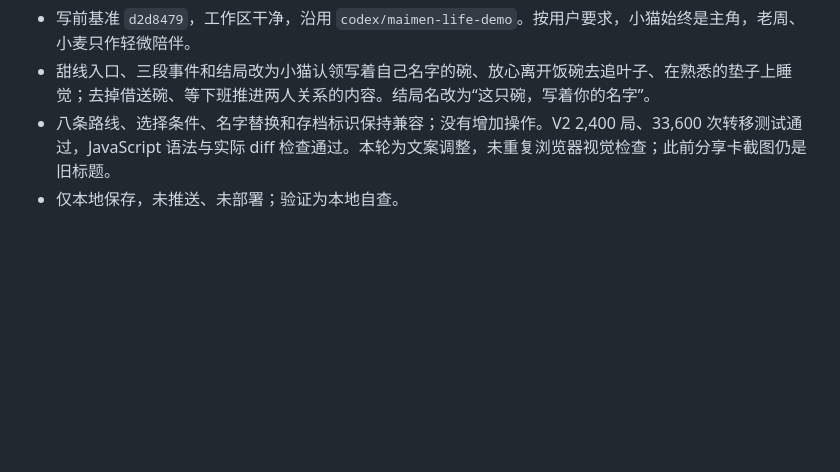
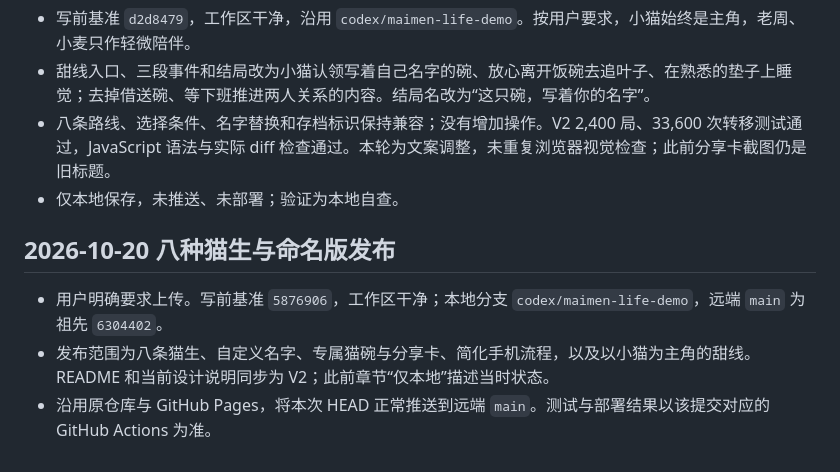
Before and after one commit to zhouzixuan2333/maimen-life-simulator, a Markdown page: docs/DEVELOPMENT.md, the part around the change. Rendered like a GitHub page; blank space fills up the shorter version.

```diff
--- a/docs/DEVELOPMENT.md
+++ b/docs/DEVELOPMENT.md
@@ -213,3 +213,9 @@ git diff --check
 - 甜线入口、三段事件和结局改为小猫认领写着自己名字的碗、放心离开饭碗去追叶子、在熟悉的垫子上睡觉；去掉借送碗、等下班推进两人关系的内容。结局名改为“这只碗，写着你的名字”。
 - 八条路线、选择条件、名字替换和存档标识保持兼容；没有增加操作。V2 2,400 局、33,600 次转移测试通过，JavaScript 语法与实际 diff 检查通过。本轮为文案调整，未重复浏览器视觉检查；此前分享卡截图仍是旧标题。
 - 仅本地保存，未推送、未部署；验证为本地自查。
+
+## 2026-10-20 八种猫生与命名版发布
+
+- 用户明确要求上传。写前基准 `5876906`，工作区干净；本地分支 `codex/maimen-life-demo`，远端 `main` 为祖先 `6304402`。
+- 发布范围为八条猫生、自定义名字、专属猫碗与分享卡、简化手机流程，以及以小猫为主角的甜线。README 和当前设计说明同步为 V2；此前章节“仅本地”描述当时状态。
+- 沿用原仓库与 GitHub Pages，将本次 HEAD 正常推送到远端 `main`。测试与部署结果以该提交对应的 GitHub Actions 为准。
```
Also changed, not shown: README.md (+3 -3 lines), docs/CAT_DESIGN.md (+2 -2 lines).
